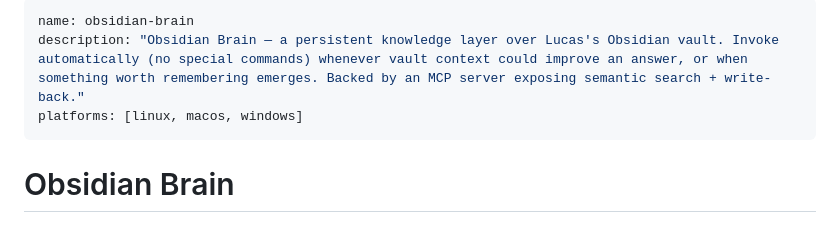
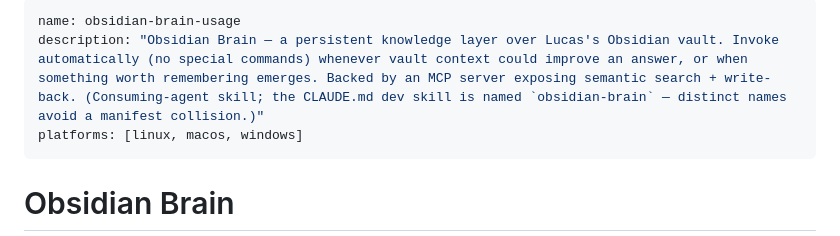
Before and after one commit to lucasmcoleman/obsidian-brain, a Markdown page: SKILL.md, the part around the change. Rendered like a GitHub page.

```diff
--- a/SKILL.md
+++ b/SKILL.md
@@ -1,6 +1,6 @@
 ---
-name: obsidian-brain
-description: "Obsidian Brain — a persistent knowledge layer over Lucas's Obsidian vault. Invoke automatically (no special commands) whenever vault context could improve an answer, or when something worth remembering emerges. Backed by an MCP server exposing semantic search + write-back."
+name: obsidian-brain-usage
+description: "Obsidian Brain — a persistent knowledge layer over Lucas's Obsidian vault. Invoke automatically (no special commands) whenever vault context could improve an answer, or when something worth remembering emerges. Backed by an MCP server exposing semantic search + write-back. (Consuming-agent skill; the CLAUDE.md dev skill is named `obsidian-brain` — distinct names avoid a manifest collision.)"
 platforms: [linux, macos, windows]
 ---
 
```
Also changed, not shown: README.md (+5 -1 lines), RESUME.md (+10 -3 lines).
